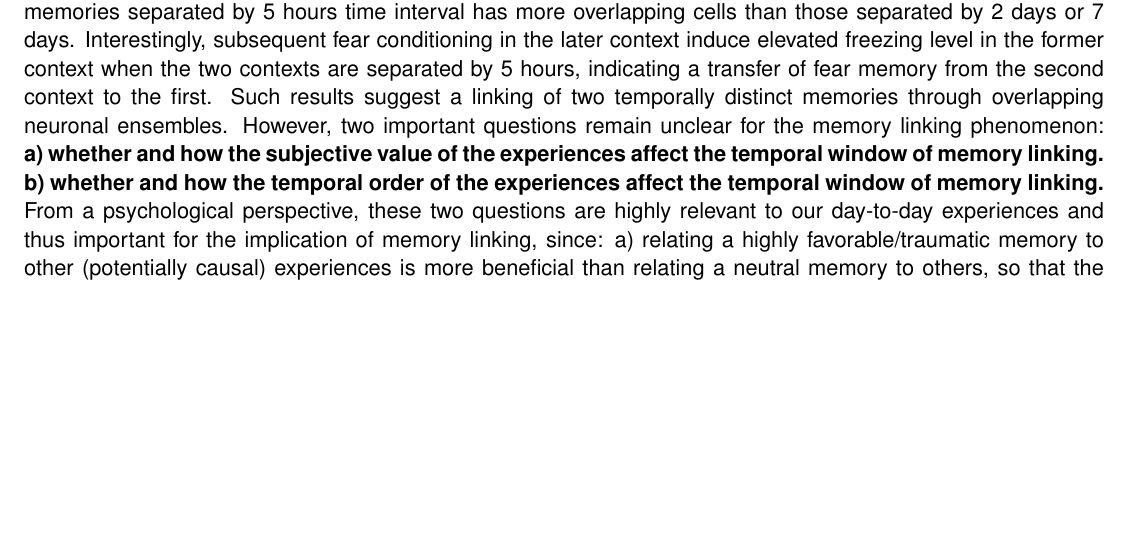
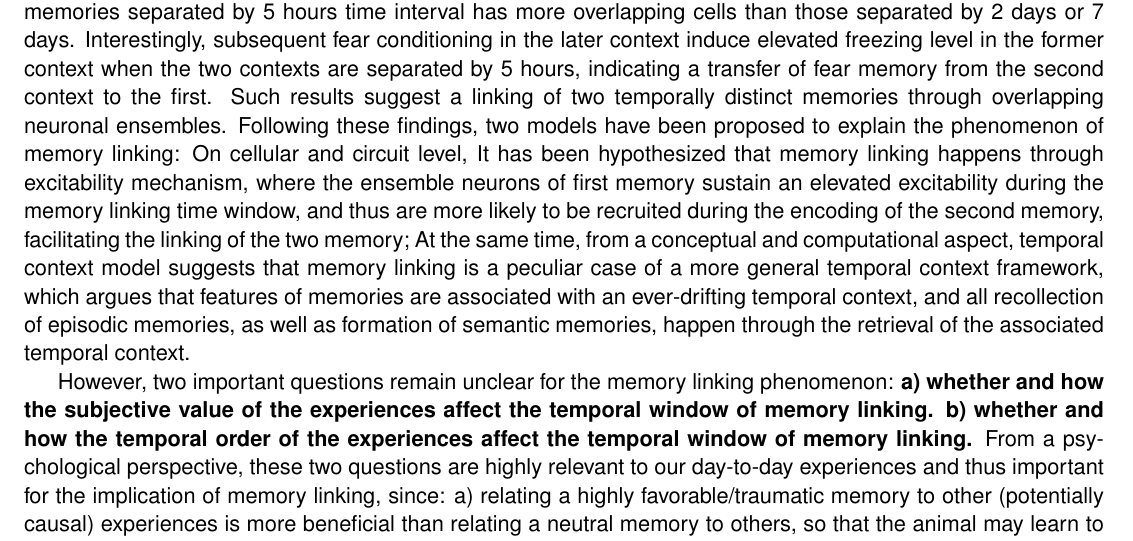
Before and after one commit to phildong/proposal, a LaTeX document (background.tex): part of page 1 of 2, cut so that both start at the same text, the shorter picture padded with empty space. Compiled offline with pdfLaTeX.

Commit message:
restructured excitability hypothesis, add in temporal context model

```diff
--- a/background.tex
+++ b/background.tex
@@ -29,7 +29,20 @@ subsequent fear conditioning in the later context induce elevated freezing level
 in the former context when the two contexts are separated by 5 hours, indicating
 a transfer of fear memory from the second context to the first. Such results
 suggest a linking of two temporally distinct memories through overlapping
-neuronal ensembles. However, two important questions remain unclear for the
+neuronal ensembles. Following these findings, two models have been proposed to
+explain the phenomenon of memory linking: On cellular and circuit level, It has
+been hypothesized that memory linking happens through excitability mechanism,
+where the ensemble neurons of first memory sustain an elevated excitability
+during the memory linking time window, and thus are more likely to be recruited
+during the encoding of the second memory, facilitating the linking of the two
+memory; At the same time, from a conceptual and computational aspect, temporal
+context model suggests that memory linking is a peculiar case of a more general
+temporal context framework, which argues that features of memories are
+associated with an ever-drifting temporal context, and all recollection of
+episodic memories, as well as formation of semantic memories, happen through the
+retrieval of the associated temporal context.
+
+However, two important questions remain unclear for the
 memory linking phenomenon:
 \begin{inparaenum}[a)] \bfseries
 \item whether and how the subjective value of the experiences affect the
```
